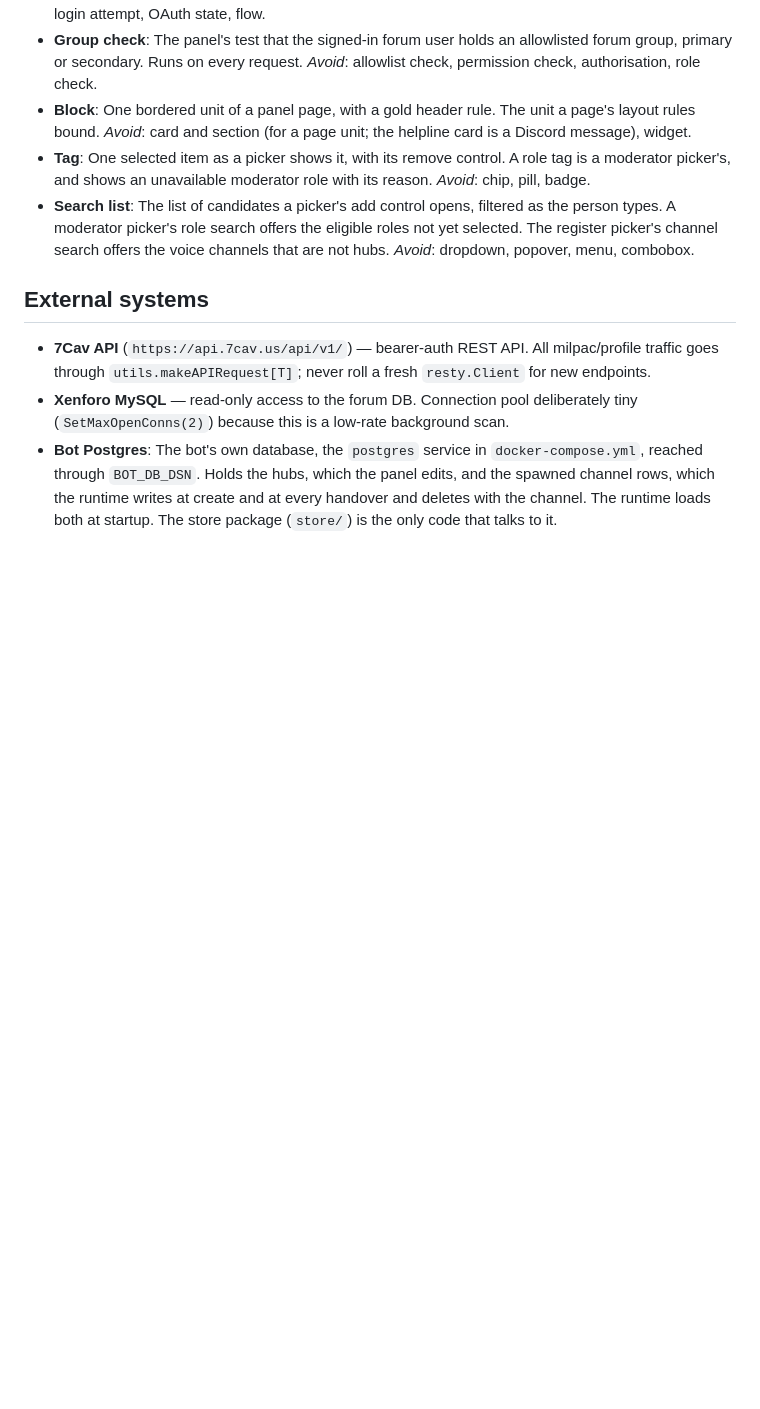
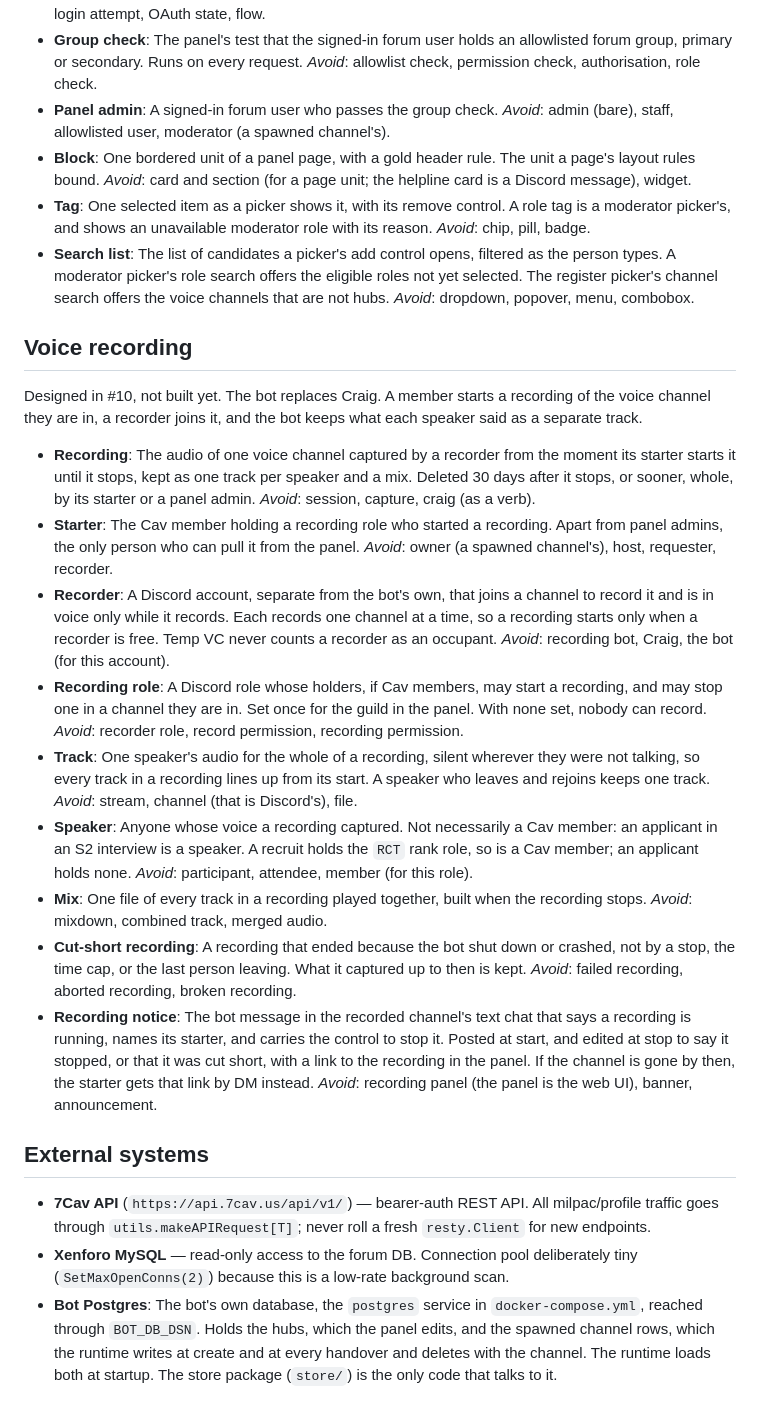
Before and after one commit to 7Cav/cavbot2, a Markdown page: CONTEXT.md, the part around the change. Drawn GitHub-style; blank space fills up the shorter version.

```diff
--- a/CONTEXT.md
+++ b/CONTEXT.md
@@ -302,6 +302,9 @@ in the panel, never in code.
 - **Group check**: The panel's test that the signed-in forum user holds an
   allowlisted forum group, primary or secondary. Runs on every request.
   _Avoid_: allowlist check, permission check, authorisation, role check.
+- **Panel admin**: A signed-in forum user who passes the group check.
+  _Avoid_: admin (bare), staff, allowlisted user, moderator (a spawned
+  channel's).
 - **Block**: One bordered unit of a panel page, with a gold header rule. The
   unit a page's layout rules bound.
   _Avoid_: card and section (for a page unit; the helpline card is a
@@ -315,6 +318,52 @@ in the panel, never in code.
   eligible roles not yet selected. The register picker's channel search
   offers the voice channels that are not hubs.
   _Avoid_: dropdown, popover, menu, combobox.
+
+## Voice recording
+
+Designed in #10, not built yet. The bot replaces Craig. A member starts a
+recording of the voice channel they are in, a recorder joins it, and the bot
+keeps what each speaker said as a separate track.
+
+- **Recording**: The audio of one voice channel captured by a recorder from
+  the moment its starter starts it until it stops, kept as one track per speaker
+  and a mix. Deleted 30 days after it stops, or sooner, whole, by its starter
+  or a panel admin.
+  _Avoid_: session, capture, craig (as a verb).
+- **Starter**: The Cav member holding a recording role who started a
+  recording. Apart from panel admins, the only person who can pull it from
+  the panel.
+  _Avoid_: owner (a spawned channel's), host, requester, recorder.
+- **Recorder**: A Discord account, separate from the bot's own, that joins a
+  channel to record it and is in voice only while it records. Each records
+  one channel at a time, so a recording starts only when a recorder is free.
+  Temp VC never counts a recorder as an occupant.
+  _Avoid_: recording bot, Craig, the bot (for this account).
+- **Recording role**: A Discord role whose holders, if Cav members, may start
+  a recording, and may stop one in a channel they are in. Set once for the
+  guild in the panel. With none set, nobody can record.
+  _Avoid_: recorder role, record permission, recording permission.
+- **Track**: One speaker's audio for the whole of a recording, silent wherever
+  they were not talking, so every track in a recording lines up from its
+  start. A speaker who leaves and rejoins keeps one track.
+  _Avoid_: stream, channel (that is Discord's), file.
+- **Speaker**: Anyone whose voice a recording captured. Not necessarily a Cav
+  member: an applicant in an S2 interview is a speaker. A recruit holds the
+  `RCT` rank role, so is a Cav member; an applicant holds none.
+  _Avoid_: participant, attendee, member (for this role).
+- **Mix**: One file of every track in a recording played together, built when
+  the recording stops.
+  _Avoid_: mixdown, combined track, merged audio.
+- **Cut-short recording**: A recording that ended because the bot shut down or
+  crashed, not by a stop, the time cap, or the last person leaving. What it
+  captured up to then is kept.
+  _Avoid_: failed recording, aborted recording, broken recording.
+- **Recording notice**: The bot message in the recorded channel's text chat
+  that says a recording is running, names its starter, and carries the
+  control to stop it. Posted at start, and edited at stop to say it stopped,
+  or that it was cut short, with a link to the recording in the panel. If the
+  channel is gone by then, the starter gets that link by DM instead.
+  _Avoid_: recording panel (the panel is the web UI), banner, announcement.
 
 ## External systems
 
```
Also changed, not shown: docs/adr/0014-voice-on-disgo-and-dave-go.md (added, +57 -0 lines).
